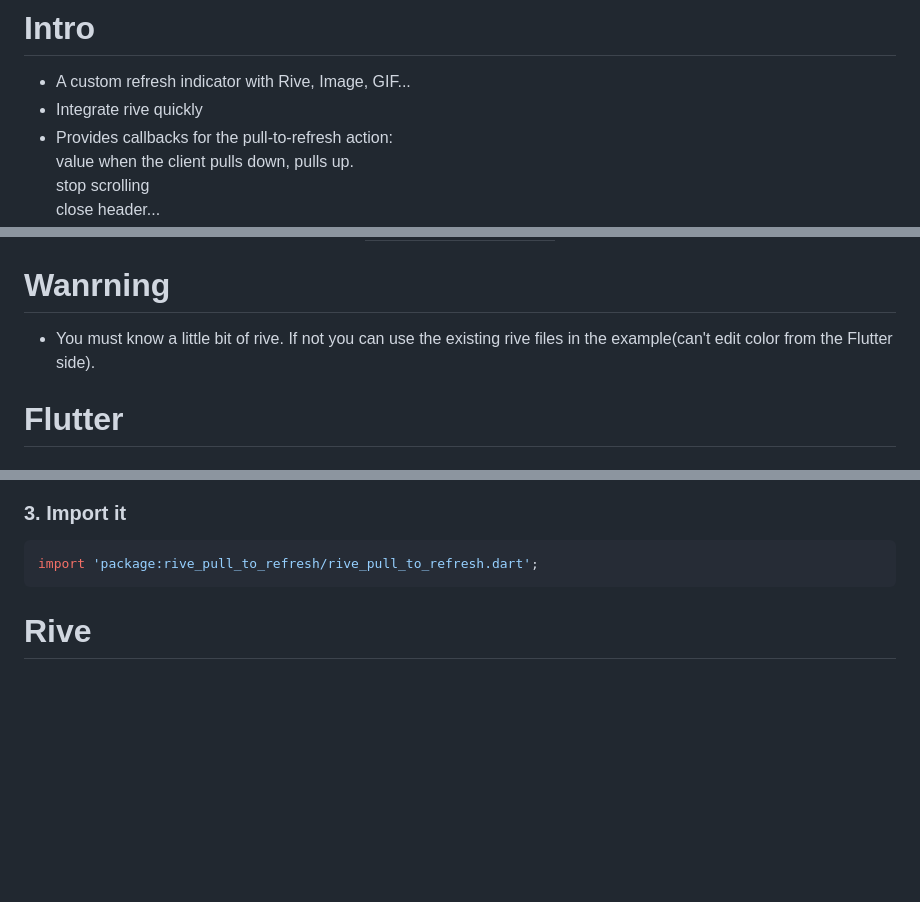
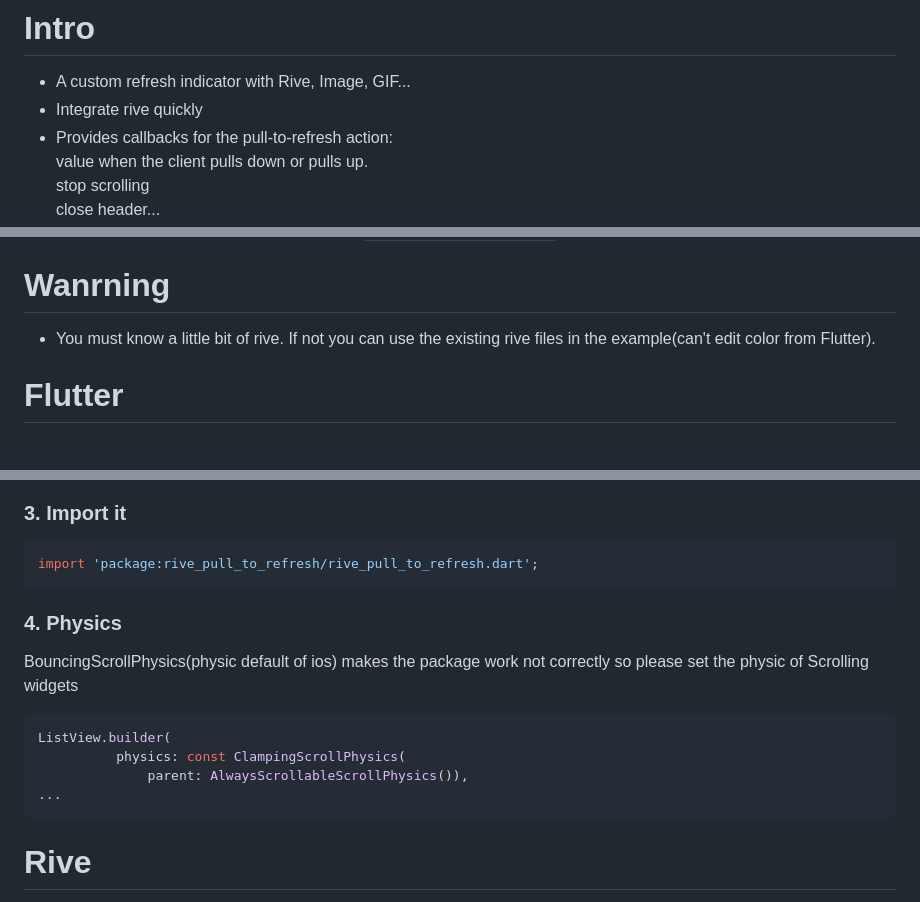
Before and after one commit to phucho2306/RivePullToRefresh, a Markdown page: README.md, 3 parts joined by grey strips. Rendered like a GitHub page; blank space fills up the shorter version.

````diff
--- a/README.md
+++ b/README.md
@@ -14,7 +14,7 @@
 - A custom refresh indicator with Rive, Image, GIF...
 - Integrate rive quickly
 - Provides callbacks for the pull-to-refresh action:\
-	value when the client pulls down, pulls up.\
+	value when the client pulls down or pulls up.\
 	stop scrolling\
 	close header...
 - Customize\
@@ -74,7 +74,7 @@
 </div>
 
 # Wanrning
-- You must know a little bit of rive. If not you can use the existing rive files in the example(can't edit color from the Flutter side).
+- You must know a little bit of rive. If not you can use the existing rive files in the example(can't edit color from Flutter).
 
 # Flutter
 
@@ -102,7 +102,14 @@ flutter pub get
 ```dart
 import 'package:rive_pull_to_refresh/rive_pull_to_refresh.dart';
 ```
-
+### 4. Physics
+BouncingScrollPhysics(physic default of ios) makes the package work not correctly so please set the physic of Scrolling widgets
+```dart
+ListView.builder(
+          physics: const ClampingScrollPhysics(
+              parent: AlwaysScrollableScrollPhysics()),
+...
+```
 # Rive
 Check editor Rive to know State Machine and Inputs [here](https://rive.app/community/files/8964-pull-to-refresh/)
 # Example use rive file from:
````
